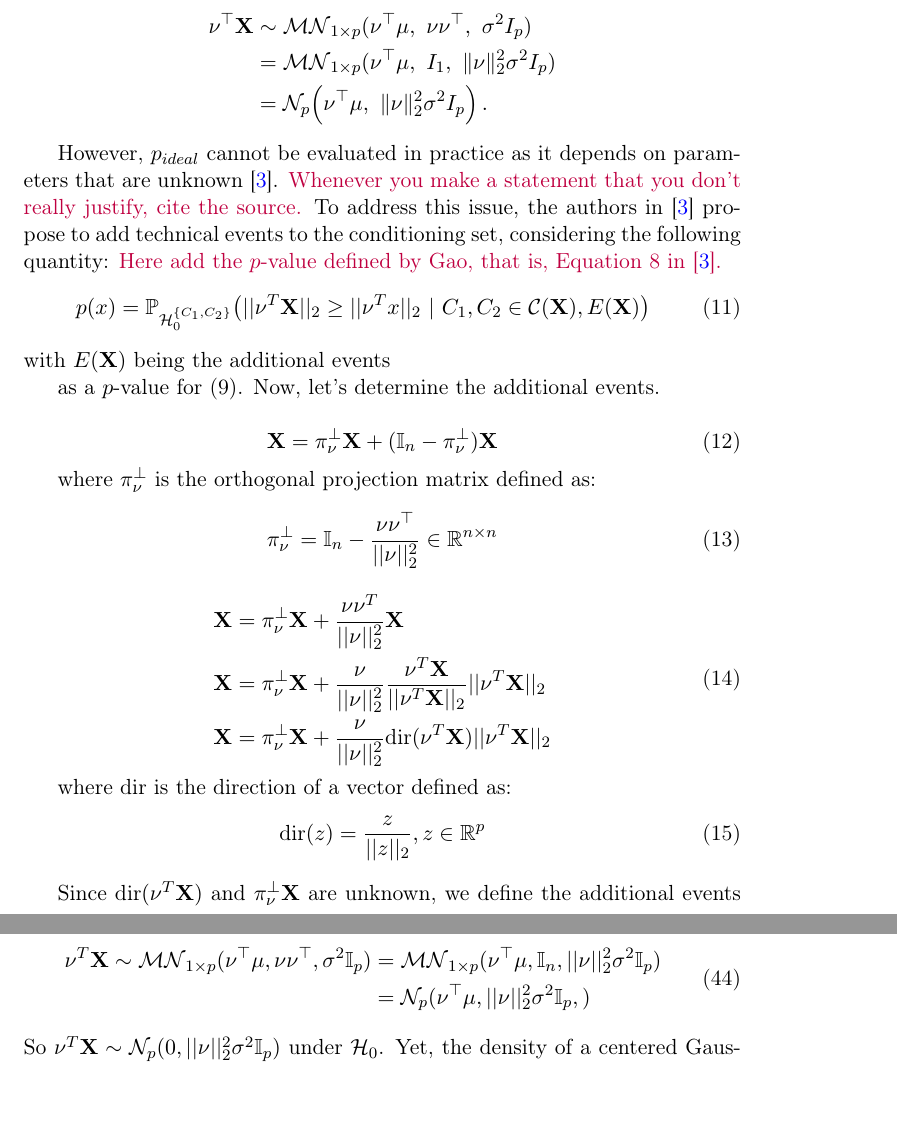
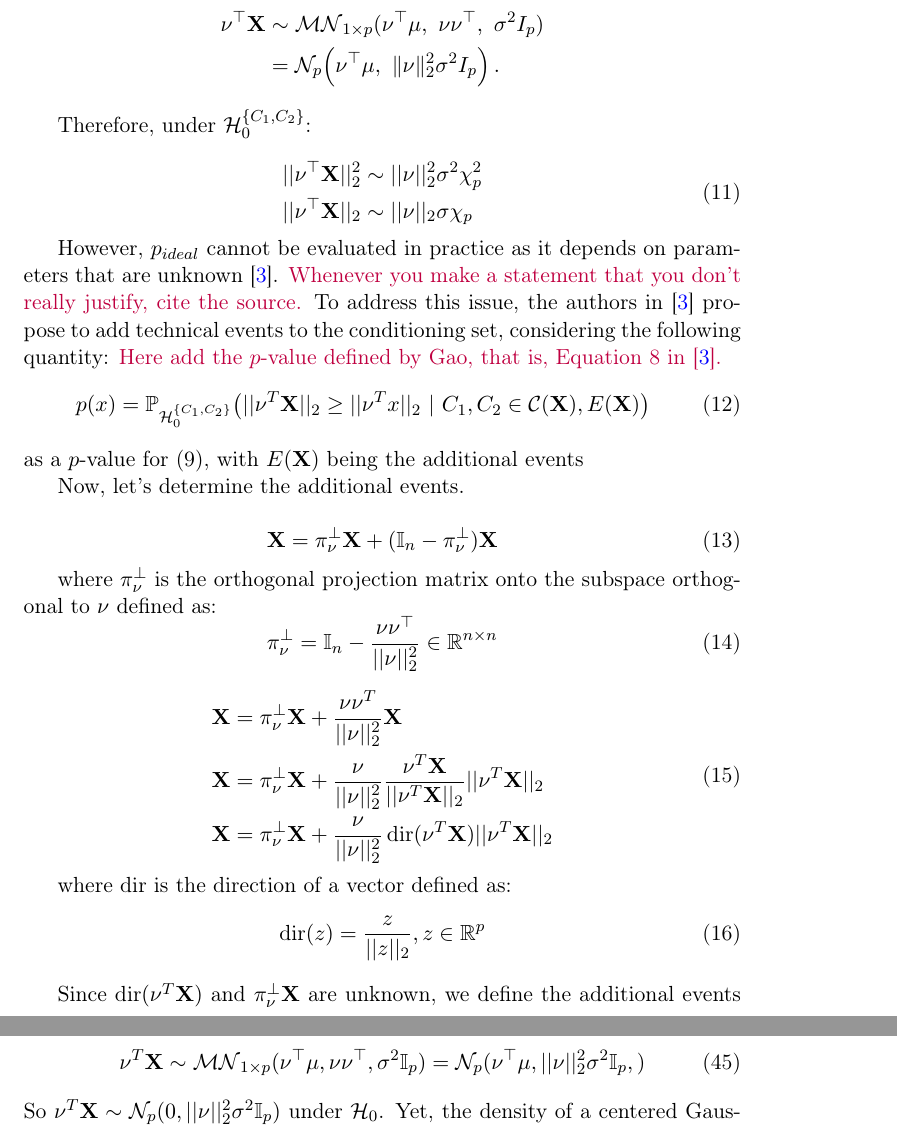
Before and after one commit to JasminNeveu/projet_methodologique, a LaTeX document (src/report/main.tex): two parts of pages 12 and 17 of 18, joined at a grey line, cut so that both start at the same text, the shorter picture padded with empty space. Compiled offline with pdfLaTeX.

Commit message:
add T(X) distribution and correcting some elems

```diff
--- a/src/report/main.tex
+++ b/src/report/main.tex
@@ -423,10 +423,19 @@ which as a known distribution under the null hypothesis.
 \begin{aligned}
 \nu^\top \mathbf{X}
 &\sim \mathcal{MN}_{1 \times p}(\nu^\top \mu,\ \nu \nu^\top,\ \sigma^2 I_p) \\
-&= \mathcal{MN}_{1 \times p}(\nu^\top \mu,\ I_1,\ \|\nu\|_2^2 \sigma^2 I_p) \\
 &= \mathcal{N}_p\!\left(\nu^\top \mu,\ \|\nu\|_2^2 \sigma^2 I_p\right).
 \end{aligned}
 \]
+
+Therefore, under $\mathcal{H}_0^{\{C_1,C_2\}}$:
+
+\begin{equation}
+  \begin{aligned}
+  \norm{\nu^\top \mathbf{X}}_2^2 & \sim \norm{\nu}^2_2 \sigma^2 \chi^2_p \\
+  \norm{\nu^\top \mathbf{X}}_2                               & \sim \norm{\nu}_2 \sigma \chi_p
+\end{aligned}
+\end{equation}
+
 
  However, $p_{ideal}$ cannot be evaluated in practice as it depends on parameters that are unknown~\cite{Gao}.
  \Javier{Whenever you make a statement that you don't really justify, cite the source.} To address this issue, the authors in~\cite{Gao} propose to add technical events to the conditioning set, considering the following quantity:
@@ -434,17 +443,16 @@ which as a known distribution under the null hypothesis.
 \begin{equation}\label{pvalcondi}
   p(x) = \mathbb{P}_{\mathcal{H}_0^{\{C_1,C_2\}}}\bigl(\norm{\nu^T\mathbf{X}}_2 \geq \norm{\nu^Tx}_2 ~ | ~ C_1,C_2 \in \mathcal{C}(\mathbf{X}), E(\mathbf{X})\bigr)
 \end{equation}
-with $E(\mathbf{X})$ being the additional events
+as a $p$-value for~\eqref{h0c1c2}, with $E(\mathbf{X})$ being the additional events
 
 
-as a $p$-value for~\eqref{h0c1c2}.
 Now, let's determine the additional events.
 
 \begin{equation}
   \mathbf{X} = \projnu\mathbf{X} + (\mathbb{I}_n - \projnu)\mathbf{X}
 \end{equation}
 
-where $\projnu$ is the orthogonal projection matrix defined as:
+where $\projnu$ is the orthogonal projection matrix onto the subspace orthogonal to $\nu$ defined as:
 \begin{equation}
   \projnu = \mathbb{I}_n - \frac{\nu\nu^\top}{\norm{\nu}_2^2} \in \mathbb{R}^{n\times n}
 \end{equation}
@@ -453,7 +461,7 @@ where $\projnu$ is the orthogonal projection matrix defined as:
 \begin{aligned}
   \mathbf{X} &= \projnu \mathbf{X} + \frac{\nu \nu^T}{\norm{\nu}_2^2}\mathbf{X} \\
   \mathbf{X} &= \projnu \mathbf{X} + \frac{\nu}{\norm{\nu}_2^2}\frac{\nu^T \mathbf{X}}{\norm{\nu^T \mathbf{X}}_2}\norm{\nu^T \mathbf{X}}_2 \\
-  \mathbf{X} &= \projnu \mathbf{X} + \frac{\nu}{\norm{\nu}_2^2} \text{dir}(\nu^T \mathbf{X})\norm{\nu^T \mathbf{X}}_2
+  \mathbf{X} &= \projnu \mathbf{X} + \frac{\nu}{\norm{\nu}_2^2} \operatorname{dir}(\nu^T \mathbf{X})\norm{\nu^T \mathbf{X}}_2
 \end{aligned}
 \end{equation}
 
@@ -687,12 +697,8 @@ Thus \(p\) is uniformly distributed on \([0,1]\) under \(\mathcal{H}_0\).
   \end{equation}
 
   \textit{ii)}
-% \Jasmin{manipulation sur les matrices normales à revoir}
   \begin{equation}
-  \begin{aligned}
-    \nu^T \mathbf{X} \sim \mathcal{MN}_{1 \times p}(\nu^\top\mu, \nu \nu^\top, \sigma^2\mathbb{I}_p)  &= \mathcal{MN}_{1 \times p}(\nu^\top\mu, \mathbb{I}_n,\norm{\nu}_2^2\sigma^2\mathbb{I}_p) \\
-                                                                                                      &= \mathcal{N}_p(\nu^\top \mu,\norm{\nu}_2^2\sigma^2 \mathbb{I}_p,)
-  \end{aligned}
+    \nu^T \mathbf{X} \sim \mathcal{MN}_{1 \times p}(\nu^\top\mu, \nu \nu^\top, \sigma^2\mathbb{I}_p)  = \mathcal{N}_p(\nu^\top \mu,\norm{\nu}_2^2\sigma^2 \mathbb{I}_p,)
 \end{equation}
 So $\nu^T \mathbf{X} \sim \mathcal{N}_p(0,\norm{\nu}_2^2\sigma^2\mathbb{I}_p)$ under $\mathcal{H}_0$.
 Yet, the density of a centered Gaussian random vector depends only on the norm of the parameter due to symmetry. So $\norm{\nu^\top \mathbf{X}}$ and $\text{dir}(\nu^\top\mathbf{X})$ are independent
```
Also changed, not shown: src/report/main.pdf, src/report/main.tex (4 more changed lines).
